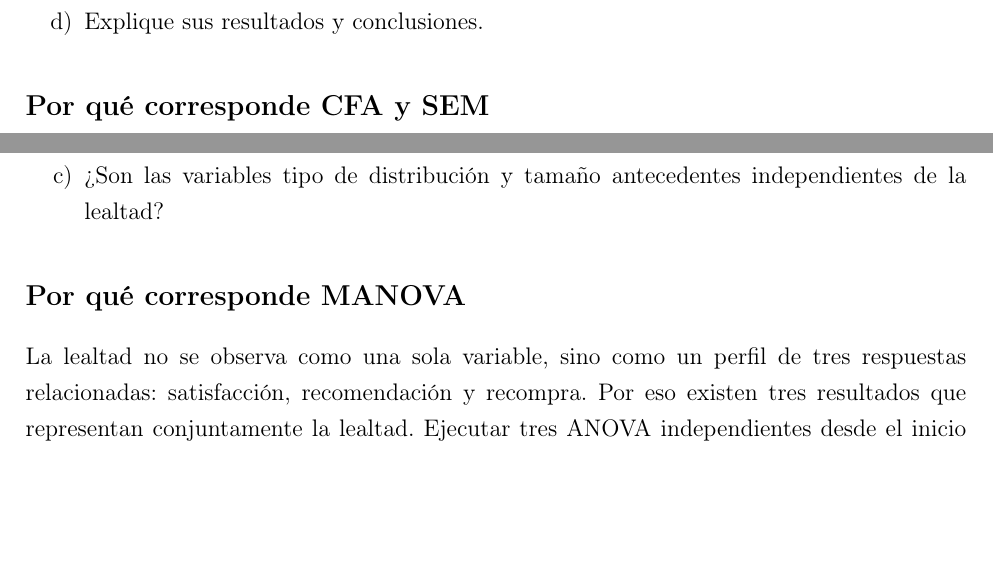
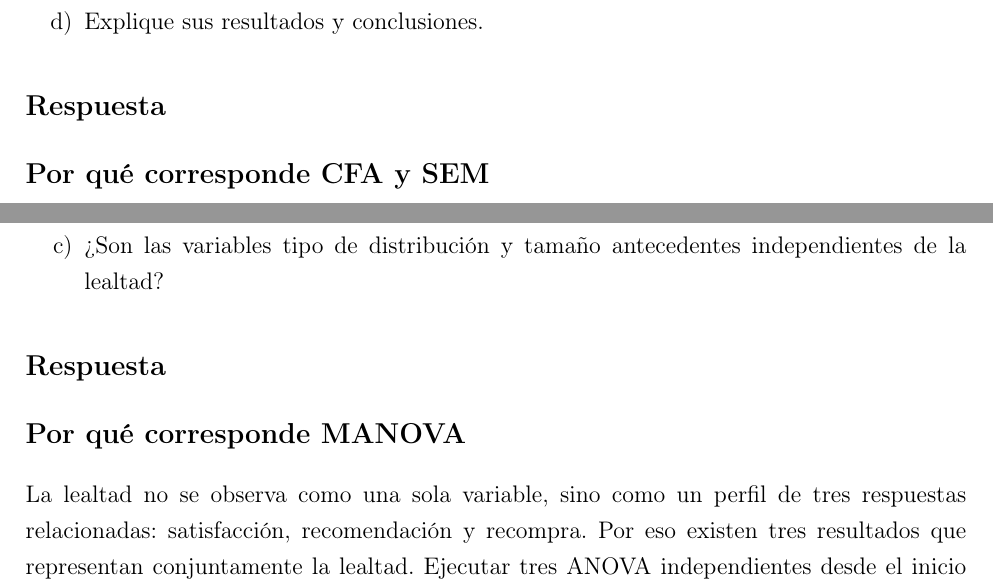
Before and after one commit to sebabecerra/Metodos-Cuantitativos-DEN, a LaTeX problem sheet (Tarea2/Tarea_2_Resuelta.tex): two parts of pages 17 and 24 of 29, joined at a grey line, cut so that both start at the same text, the shorter picture padded with empty space. Compiled offline with pdfLaTeX.

Commit message:
Add explicit response headings to Tarea 2

```diff
--- a/Tarea2/Tarea_2_Resuelta.tex
+++ b/Tarea2/Tarea_2_Resuelta.tex
@@ -404,6 +408,8 @@ Su labor consiste en determinar:
 \item Para el modelo identificado como superior, evalúe si las relaciones entre las distintas variables se comportan de la misma forma entre hombres y mujeres.
 \item Explique sus resultados y conclusiones.
 \end{enumerate}
+
+\subsection*{Respuesta}
 
 \subsection*{Por qué corresponde CFA y SEM}
 
@@ -623,6 +629,8 @@ Los ejecutivos de HBAT tienen diversas preguntas respecto a su desempeño y el n
 \item \textquestiondown{}Son las variables tipo de distribución y tamaño antecedentes independientes de la lealtad?
 \end{enumerate}
 
+\subsection*{Respuesta}
+
 \subsection*{Por qué corresponde MANOVA}
 
 La lealtad no se observa como una sola variable, sino como un perfil de tres respuestas relacionadas: satisfacción, recomendación y recompra. Por eso existen tres resultados que representan conjuntamente la lealtad. Ejecutar tres ANOVA independientes desde el inicio aumentaría el riesgo de error tipo I y perdería la información contenida en sus correlaciones. MANOVA contrasta primero si los grupos difieren en alguna combinación lineal de satisfacción, recomendación y recompra.
```
Also changed, not shown: Tarea2/Tarea_2_Resuelta.pdf, Tarea2/Tarea_2_Resuelta.tex (4 more changed lines).
